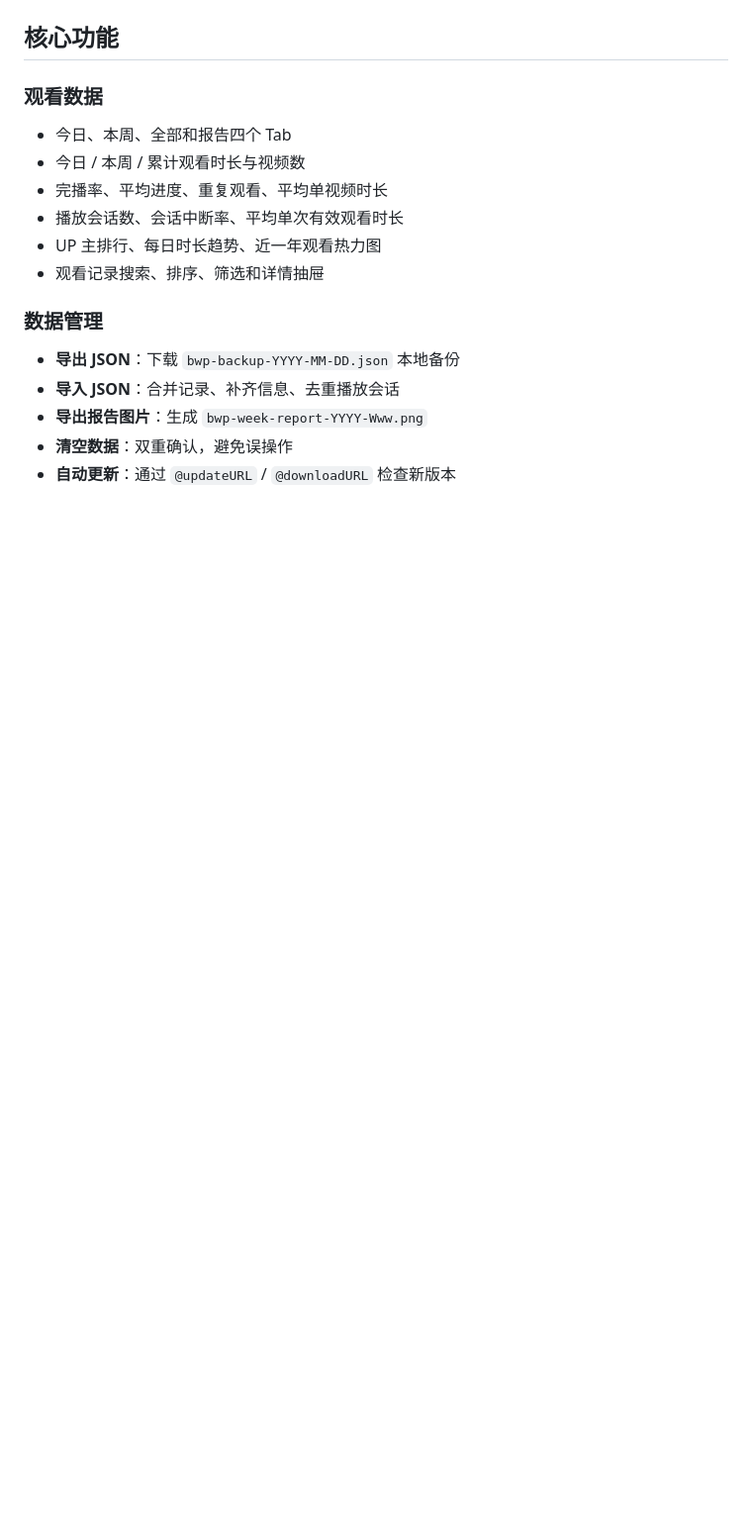
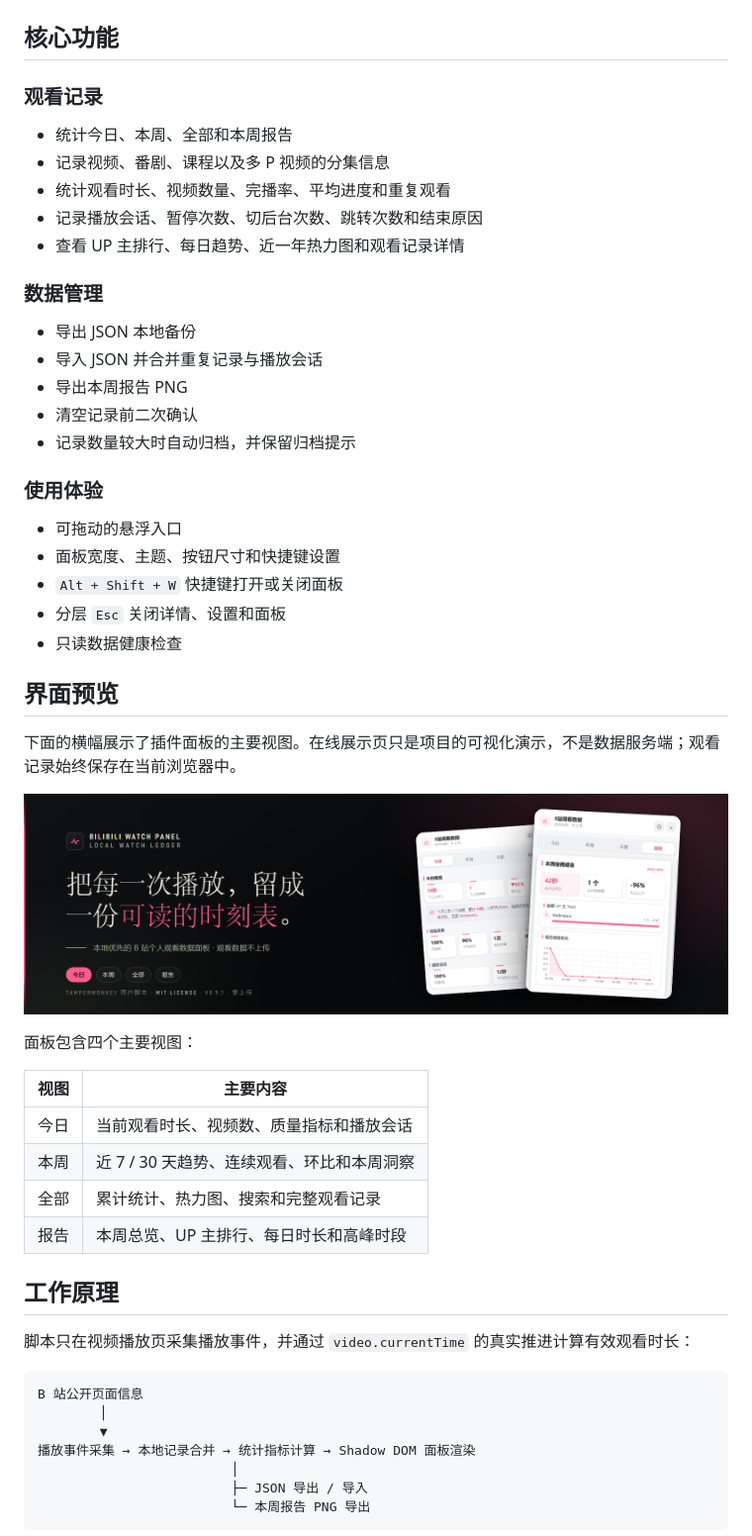
Before and after one commit to Gavin-gwj/bilibili-watch-panel, a Markdown page: README.md, the part around one of its changes. Shown at 99% size. Rendered like a GitHub page; pictures changed too: docs/assets/banner.png; blank space fills up the shorter version.

````diff
--- a/README.md
+++ b/README.md
@@ -155,19 +35,58 @@ B站页面公开信息
 
 ## 核心功能
 
-### 观看数据
+### 观看记录
 
-- 今日、本周、全部和报告四个 Tab
-- 今日 / 本周 / 累计观看时长与视频数
-- 完播率、平均进度、重复观看、平均单视频时长
-- 播放会话数、会话中断率、平均单次有效观看时长
-- UP 主排行、每日时长趋势、近一年观看热力图
-- 观看记录搜索、排序、筛选和详情抽屉
+- 统计今日、本周、全部和本周报告
+- 记录视频、番剧、课程以及多 P 视频的分集信息
+- 统计观看时长、视频数量、完播率、平均进度和重复观看
+- 记录播放会话、暂停次数、切后台次数、跳转次数和结束原因
+- 查看 UP 主排行、每日趋势、近一年热力图和观看记录详情
 
 ### 数据管理
 
-- **导出 JSON**：下载 `bwp-backup-YYYY-MM-DD.json` 本地备份
-- **导入 JSON**：合并记录、补齐信息、去重播放会话
-- **导出报告图片**：生成 `bwp-week-report-YYYY-Www.png`
-- **清空数据**：双重确认，避免误操作
-- **自动更新**：通过 `@updateURL` / `@downloadURL` 检查新版本
+- 导出 JSON 本地备份
+- 导入 JSON 并合并重复记录与播放会话
+- 导出本周报告 PNG
+- 清空记录前二次确认
+- 记录数量较大时自动归档，并保留归档提示
+
+### 使用体验
+
+- 可拖动的悬浮入口
+- 面板宽度、主题、按钮尺寸和快捷键设置
+- `Alt + Shift + W` 快捷键打开或关闭面板
+- 分层 `Esc` 关闭详情、设置和面板
+- 只读数据健康检查
+
+## 界面预览
+
+下面的横幅展示了插件面板的主要视图。在线展示页只是项目的可视化演示，不是数据服务端；观看记录始终保存在当前浏览器中。
+
+<p align="center">
+  <img src="./docs/assets/banner.png?v=20261005-plugin" alt="Bilibili Watch Panel 插件界面预览">
+</p>
+
+面板包含四个主要视图：
+
+| 视图 | 主要内容 |
+| --- | --- |
+| 今日 | 当前观看时长、视频数、质量指标和播放会话 |
+| 本周 | 近 7 / 30 天趋势、连续观看、环比和本周洞察 |
+| 全部 | 累计统计、热力图、搜索和完整观看记录 |
+| 报告 | 本周总览、UP 主排行、每日时长和高峰时段 |
+
+## 工作原理
+
+脚本只在视频播放页采集播放事件，并通过 `video.currentTime` 的真实推进计算有效观看时长：
+
+```text
+B 站公开页面信息
+        │
+        ▼
+播放事件采集 → 本地记录合并 → 统计指标计算 → Shadow DOM 面板渲染
+                         │
+                         ├─ JSON 导出 / 导入
+                         └─ 本周报告 PNG 导出
+```
+
````
Also changed, not shown: other parts of README.md (+51 -153 lines).
